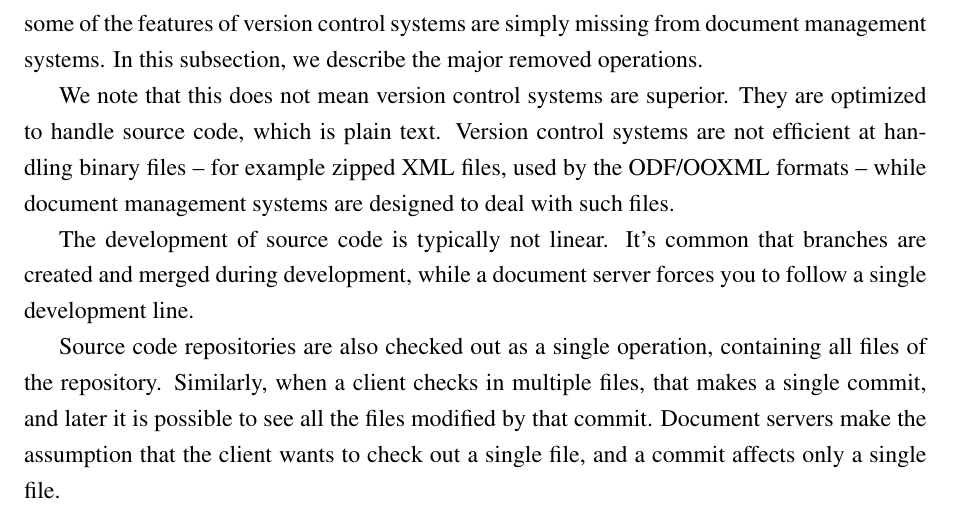
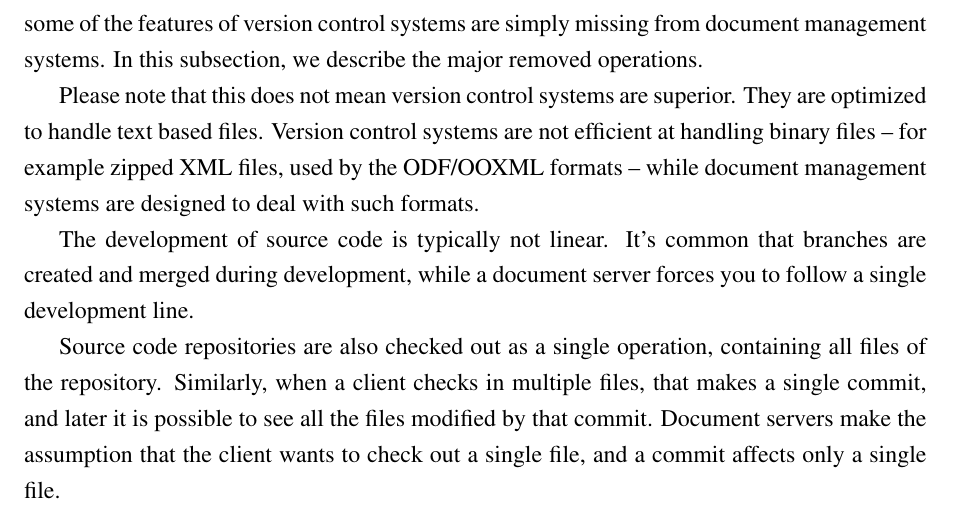
Before and after one commit to vmiklos/msc-thesis, a LaTeX thesis (doc/tex/thesis.tex, which reads doc/tex/background.tex): part of page 16 of 85, cut so that both start at the same text. Compiled offline with pdfLaTeX.

Commit message:
diff to scm

```diff
--- a/doc/tex/background.tex
+++ b/doc/tex/background.tex
@@ -174,11 +174,11 @@ to use for non-technical people, some of the features of version control
 systems are simply missing from document management systems. In this
 subsection, we describe the major removed operations.
 
-We note that this does not mean version control systems are superior. They are
-optimized to handle source code, which is plain text. Version control systems
+Please note that this does not mean version control systems are superior. They are
+optimized to handle text based files. Version control systems
 are not efficient at handling binary files -- for example zipped XML files, used by
 the ODF/OOXML formats -- while document management systems are designed to deal
-with such files.
+with such formats.
 
 The development of source code is typically not linear. It's common that
 branches are created and merged during development, while a document server
```
